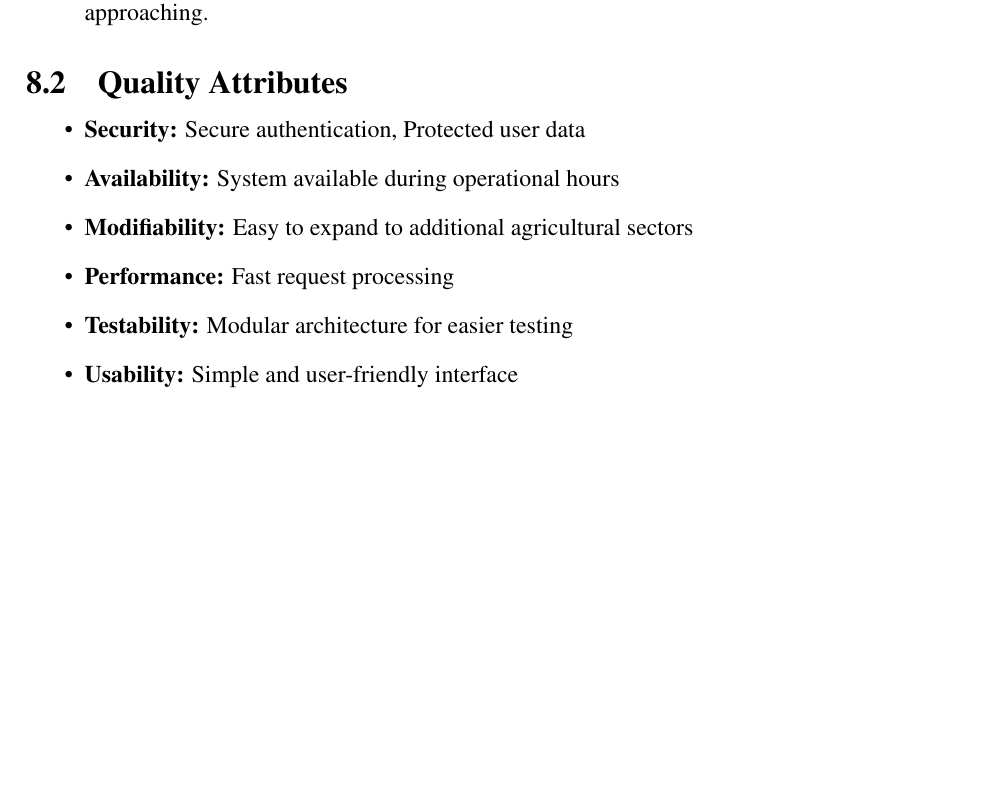
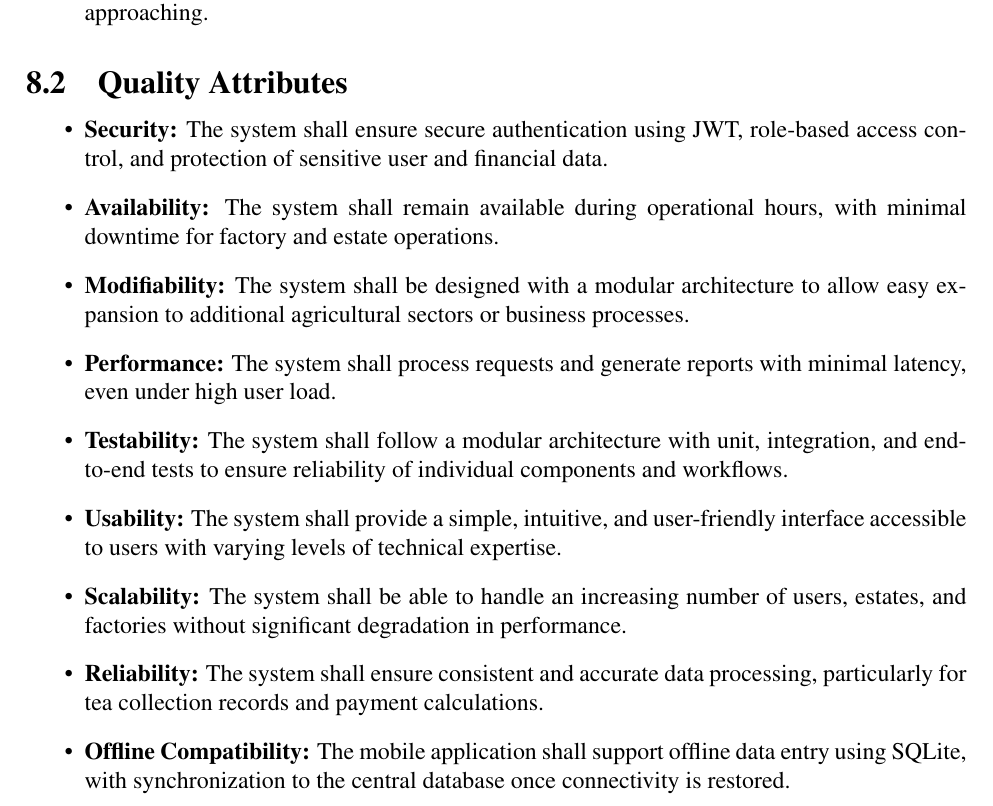
Before and after one commit to Codtrek/tea-collection-management-system, a LaTeX document (project-docs/project-proposal/projectProposal.tex, which reads project-docs/project-proposal/sections/requirements.tex): part of page 15 of 51, cut so that both start at the same text, the shorter picture padded with empty space. Compiled offline with pdfLaTeX.

Commit message:
updated quality attributes

```diff
--- a/project-docs/project-proposal/sections/requirements.tex
+++ b/project-docs/project-proposal/sections/requirements.tex
@@ -99,10 +99,13 @@
 
 \subsection{Quality Attributes}
 \begin{itemize}
-    \item \textbf{Security:} Secure authentication, Protected user data
-    \item \textbf{Availability:} System available during operational hours
-    \item \textbf{Modifiability:} Easy to expand to additional agricultural sectors
-    \item \textbf{Performance:} Fast request processing
-    \item \textbf{Testability:} Modular architecture for easier testing
-    \item \textbf{Usability:} Simple and user-friendly interface
+    \item \textbf{Security:} The system shall ensure secure authentication using JWT, role-based access control, and protection of sensitive user and financial data.
+    \item \textbf{Availability:} The system shall remain available during operational hours, with minimal downtime for factory and estate operations.
+    \item \textbf{Modifiability:} The system shall be designed with a modular architecture to allow easy expansion to additional agricultural sectors or business processes.
+    \item \textbf{Performance:} The system shall process requests and generate reports with minimal latency, even under high user load.
+    \item \textbf{Testability:} The system shall follow a modular architecture with unit, integration, and end-to-end tests to ensure reliability of individual components and workflows.
+    \item \textbf{Usability:} The system shall provide a simple, intuitive, and user-friendly interface accessible to users with varying levels of technical expertise.
+    \item \textbf{Scalability:} The system shall be able to handle an increasing number of users, estates, and factories without significant degradation in performance.
+    \item \textbf{Reliability:} The system shall ensure consistent and accurate data processing, particularly for tea collection records and payment calculations.
+    \item \textbf{Offline Compatibility:} The mobile application shall support offline data entry using SQLite, with synchronization to the central database once connectivity is restored.
 \end{itemize}
```
